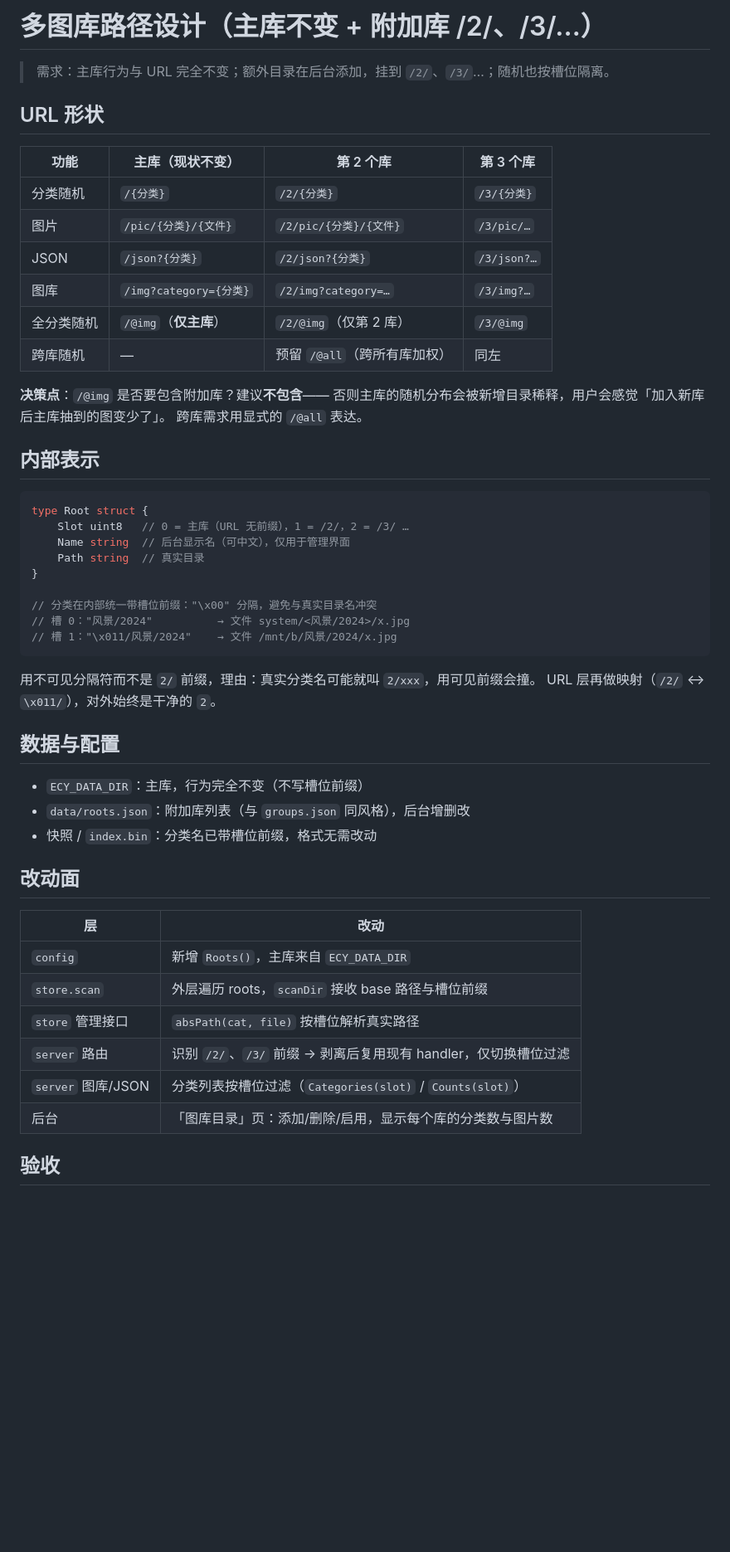
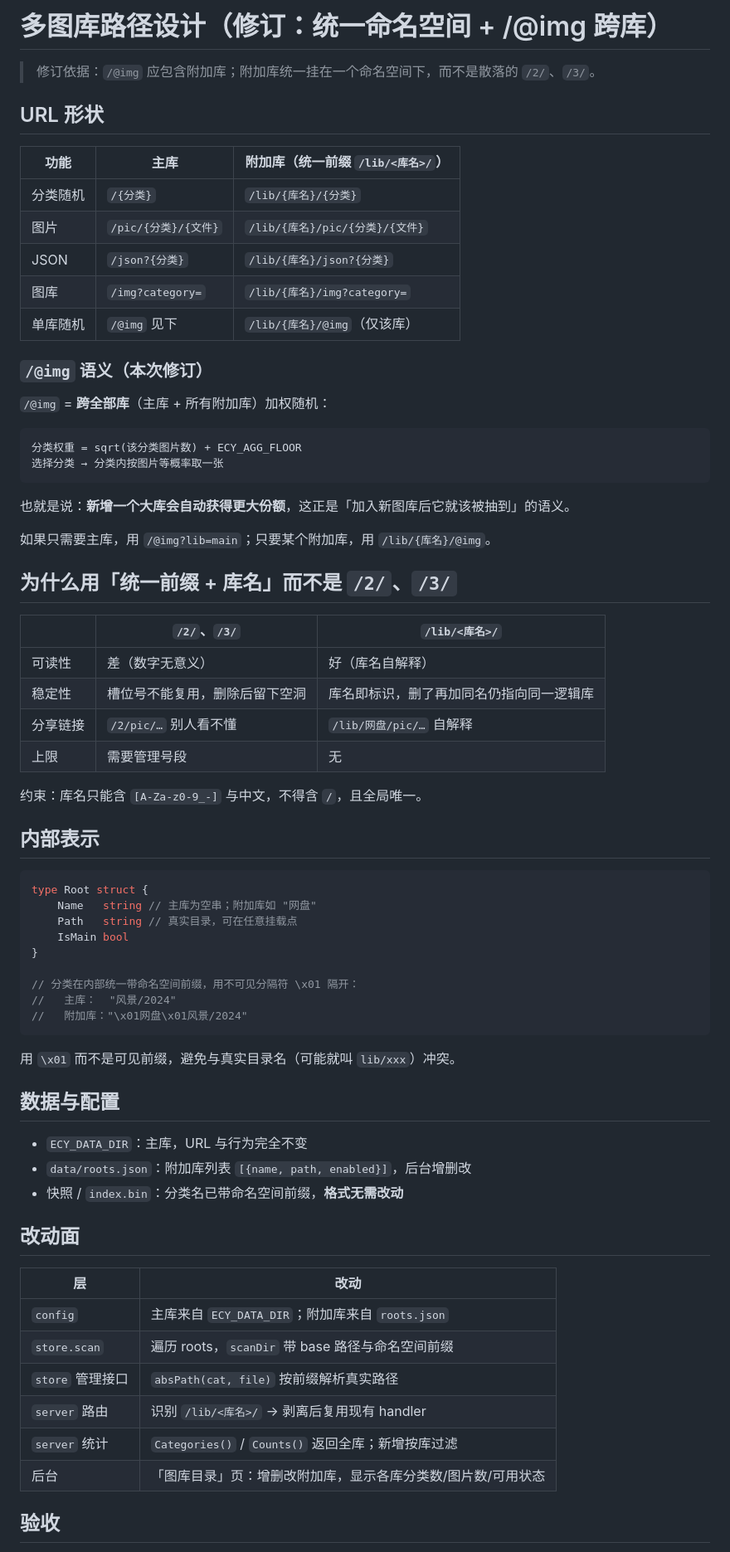
Before and after one commit to WU-HINS/ecyAPI, a Markdown page: docs/multi-root-plan.md, the part around one of its changes. Shown at 83% size. GitHub-like rendering; blank space fills up the shorter version.

Commit message:
docs: 多图库方案修订 —— 附加库统一 /lib/<库名>/，/@img 跨全部库
- 附加库不再用 /2/、/3/ 数字槽位，改为统一前缀 /lib/<库名>/（可读、稳定、无号段管理）
- /@img 语义改为跨全部库加权随机（sqrt(n)+floor），新增大库自动获得更大份额
- 只取主库用 /@img?lib=main，只取某库用 /lib/<库名>/@img
- 内部仍用不可见分隔符 \x01 做命名空间前缀，避免与真实目录名冲突
- 明确标注 /@img 的行为变更需写进发布说明

````diff
--- a/docs/multi-root-plan.md
+++ b/docs/multi-root-plan.md
@@ -1,55 +1,73 @@
-# 多图库路径设计（主库不变 + 附加库 /2/、/3/…）
+# 多图库路径设计（修订：统一命名空间 + /@img 跨库）
 
-> 需求：主库行为与 URL 完全不变；额外目录在后台添加，挂到 `/2/`、`/3/`…；随机也按槽位隔离。
+> 修订依据：`/@img` 应包含附加库；附加库统一挂在一个命名空间下，而不是散落的 `/2/`、`/3/`。
 
 ## URL 形状
 
-| 功能 | 主库（现状不变） | 第 2 个库 | 第 3 个库 |
-| --- | --- | --- | --- |
-| 分类随机 | `/{分类}` | `/2/{分类}` | `/3/{分类}` |
-| 图片 | `/pic/{分类}/{文件}` | `/2/pic/{分类}/{文件}` | `/3/pic/…` |
-| JSON | `/json?{分类}` | `/2/json?{分类}` | `/3/json?…` |
-| 图库 | `/img?category={分类}` | `/2/img?category=…` | `/3/img?…` |
-| 全分类随机 | `/@img`（**仅主库**） | `/2/@img`（仅第 2 库） | `/3/@img` |
-| 跨库随机 | — | 预留 `/@all`（跨所有库加权） | 同左 |
+| 功能 | 主库 | 附加库（统一前缀 `/lib/<库名>/`） |
+| --- | --- | --- |
+| 分类随机 | `/{分类}` | `/lib/{库名}/{分类}` |
+| 图片 | `/pic/{分类}/{文件}` | `/lib/{库名}/pic/{分类}/{文件}` |
+| JSON | `/json?{分类}` | `/lib/{库名}/json?{分类}` |
+| 图库 | `/img?category=` | `/lib/{库名}/img?category=` |
+| 单库随机 | `/@img` 见下 | `/lib/{库名}/@img`（仅该库） |
 
-**决策点**：`/@img` 是否要包含附加库？建议**不包含**——
-否则主库的随机分布会被新增目录稀释，用户会感觉「加入新库后主库抽到的图变少了」。
-跨库需求用显式的 `/@all` 表达。
+### `/@img` 语义（本次修订）
+
+`/@img` = **跨全部库**（主库 + 所有附加库）加权随机：
+
+```
+分类权重 = sqrt(该分类图片数) + ECY_AGG_FLOOR
+选择分类 → 分类内按图片等概率取一张
+```
+
+也就是说：**新增一个大库会自动获得更大份额**，这正是「加入新图库后它就该被抽到」的语义。
+
+如果只需要主库，用 `/@img?lib=main`；只要某个附加库，用 `/lib/{库名}/@img`。
+
+## 为什么用「统一前缀 + 库名」而不是 `/2/`、`/3/`
+
+| | `/2/`、`/3/` | `/lib/<库名>/` |
+| --- | --- | --- |
+| 可读性 | 差（数字无意义） | 好（库名自解释） |
+| 稳定性 | 槽位号不能复用，删除后留下空洞 | 库名即标识，删了再加同名仍指向同一逻辑库 |
+| 分享链接 | `/2/pic/…` 别人看不懂 | `/lib/网盘/pic/…` 自解释 |
+| 上限 | 需要管理号段 | 无 |
+
+约束：库名只能含 `[A-Za-z0-9_-]` 与中文，不得含 `/`，且全局唯一。
 
 ## 内部表示
 
 ```go
 type Root struct {
-    Slot uint8   // 0 = 主库（URL 无前缀），1 = /2/，2 = /3/ …
-    Name string  // 后台显示名（可中文），仅用于管理界面
-    Path string  // 真实目录
+    Name   string // 主库为空串；附加库如 "网盘"
+    Path   string // 真实目录，可在任意挂载点
+    IsMain bool
 }
 
-// 分类在内部统一带槽位前缀："\x00" 分隔，避免与真实目录名冲突
-// 槽 0："风景/2024"          → 文件 system/<风景/2024>/x.jpg
-// 槽 1："\x011/风景/2024"    → 文件 /mnt/b/风景/2024/x.jpg
+// 分类在内部统一带命名空间前缀，用不可见分隔符 \x01 隔开：
+//   主库：  "风景/2024"
+//   附加库："\x01网盘\x01风景/2024"
 ```
 
-用不可见分隔符而不是 `2/` 前缀，理由：真实分类名可能就叫 `2/xxx`，用可见前缀会撞。
-URL 层再做映射（`/2/` ↔ `\x011/`），对外始终是干净的 `2`。
+用 `\x01` 而不是可见前缀，避免与真实目录名（可能就叫 `lib/xxx`）冲突。
 
 ## 数据与配置
 
-- `ECY_DATA_DIR`：主库，行为完全不变（不写槽位前缀）
-- `data/roots.json`：附加库列表（与 `groups.json` 同风格），后台增删改
-- 快照 / `index.bin`：分类名已带槽位前缀，格式无需改动
+- `ECY_DATA_DIR`：主库，URL 与行为完全不变
+- `data/roots.json`：附加库列表 `[{name, path, enabled}]`，后台增删改
+- 快照 / `index.bin`：分类名已带命名空间前缀，**格式无需改动**
 
 ## 改动面
 
 | 层 | 改动 |
 | --- | --- |
-| `config` | 新增 `Roots()`，主库来自 `ECY_DATA_DIR` |
-| `store.scan` | 外层遍历 roots，`scanDir` 接收 base 路径与槽位前缀 |
-| `store` 管理接口 | `absPath(cat, file)` 按槽位解析真实路径 |
-| `server` 路由 | 识别 `/2/`、`/3/` 前缀 → 剥离后复用现有 handler，仅切换槽位过滤 |
-| `server` 图库/JSON | 分类列表按槽位过滤（`Categories(slot)` / `Counts(slot)`） |
-| 后台 | 「图库目录」页：添加/删除/启用，显示每个库的分类数与图片数 |
+| `config` | 主库来自 `ECY_DATA_DIR`；附加库来自 `roots.json` |
+| `store.scan` | 遍历 roots，`scanDir` 带 base 路径与命名空间前缀 |
+| `store` 管理接口 | `absPath(cat, file)` 按前缀解析真实路径 |
+| `server` 路由 | 识别 `/lib/<库名>/` → 剥离后复用现有 handler |
+| `server` 统计 | `Categories()` / `Counts()` 返回全库；新增按库过滤 |
+| 后台 | 「图库目录」页：增删改附加库，显示各库分类数/图片数/可用状态 |
 
 ## 验收
 
````
Also changed, not shown: other parts of docs/multi-root-plan.md (+10 -9 lines).
